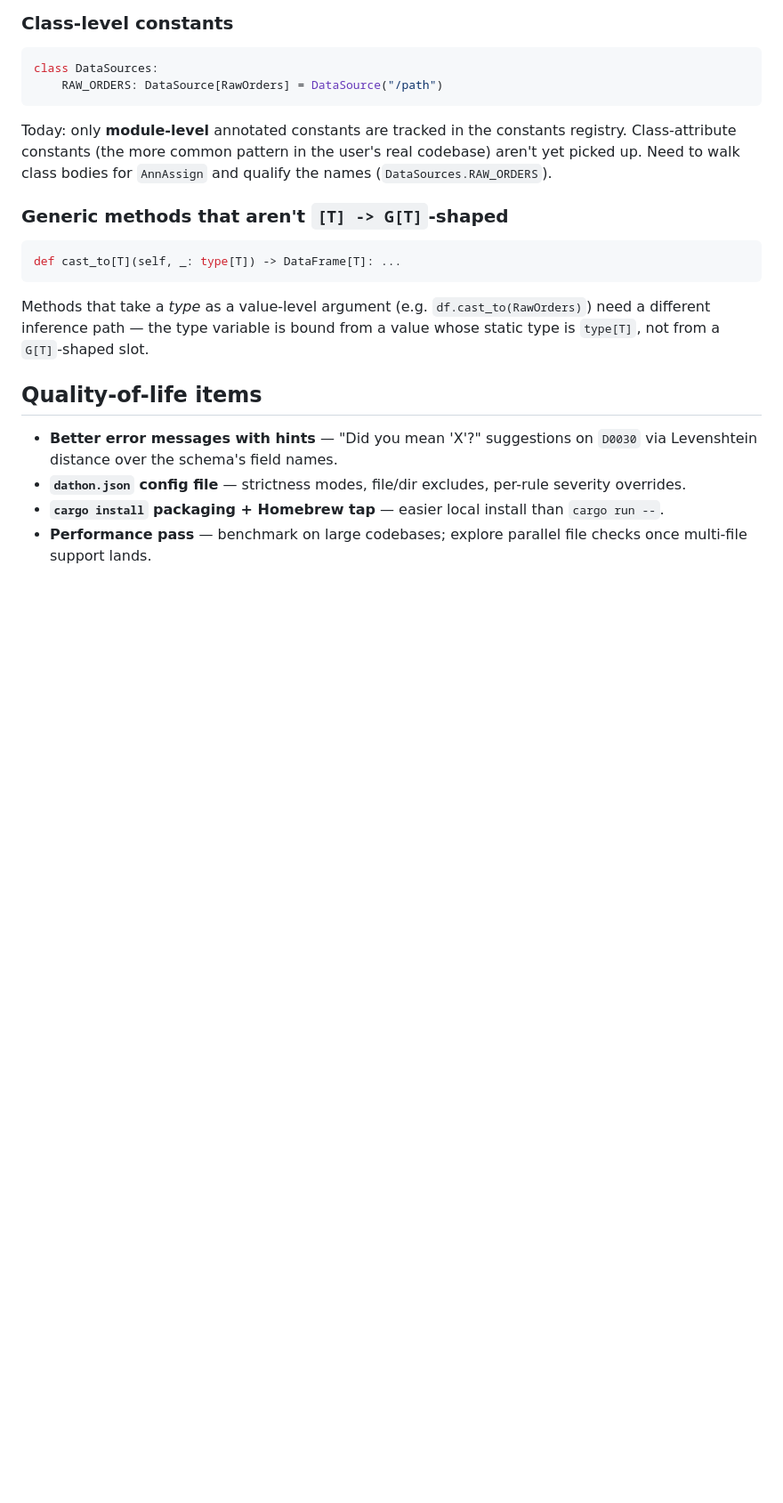
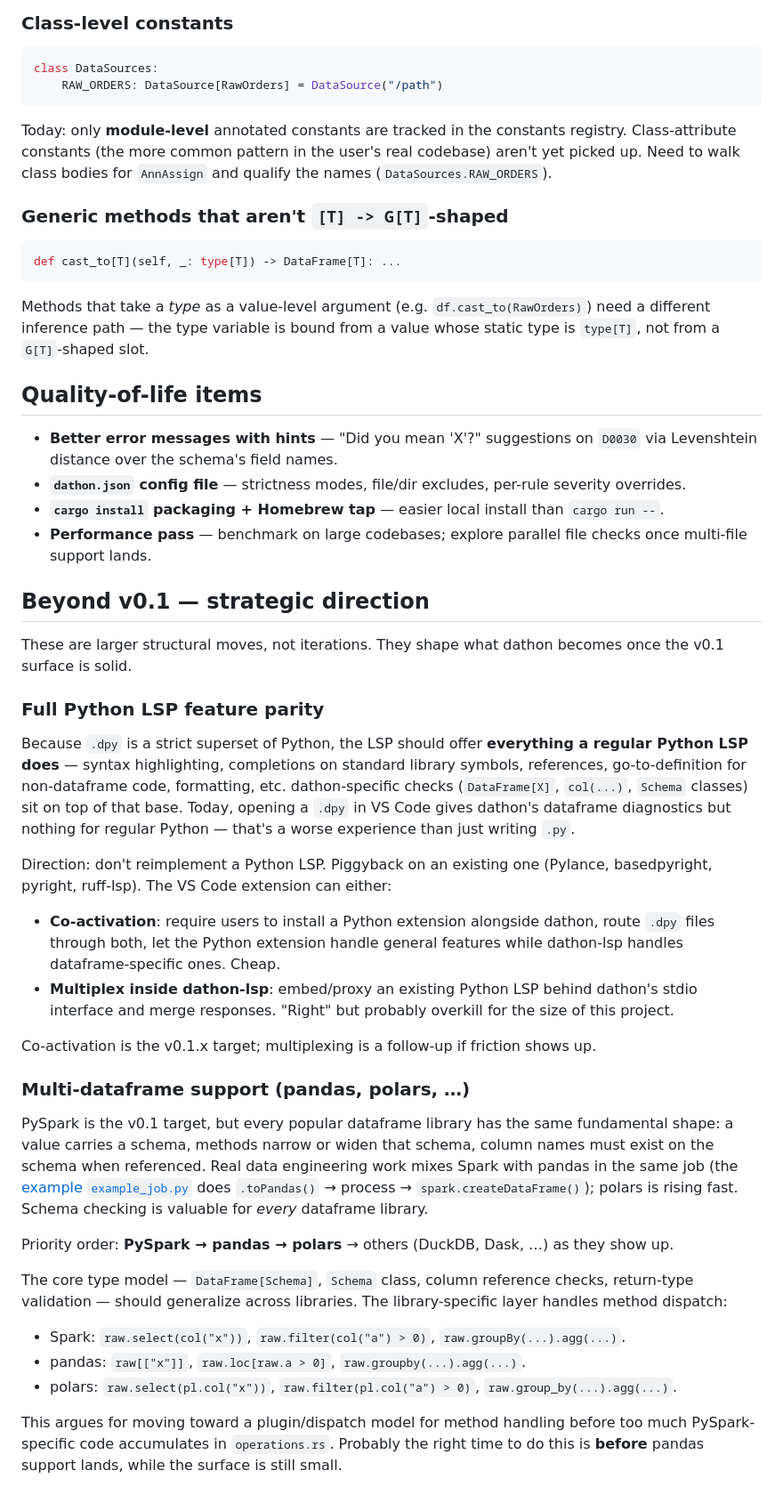
Before and after one commit to amirnaderi93/pykrete, a Markdown page: docs/roadmap.md, the part around the change. Shown at 89% size. Rendered like a GitHub page; blank space fills up the shorter version.

Commit message:
docs(roadmap): add strategic direction — Python LSP parity + multi-df
Two longer-horizon moves recorded after the example suite:

1. Full Python LSP feature parity via piggybacking on an existing
   Python LSP (Pylance / basedpyright / pyright / ruff-lsp). Today
   `.dpy` in VS Code gives dathon's diagnostics but nothing else;
   regular Python features need to work too, and reimplementing them
   would be a years-long project. Co-activation alongside a Python
   extension is the v0.1.x target; multiplexing inside dathon-lsp is
   the cleaner follow-up.

2. Multi-dataframe support beyond PySpark — pandas next (just as
   important, especially given that real codebases mix the two in
   the same job), then polars. Argues for moving toward a
   plugin/dispatch model for method handling before too much
   PySpark-specific code accumulates in operations.rs.

These are direction notes, not the next iteration — iteration 33
(LSP project mode) is up next.

Co-Authored-By: Claude Opus 4.7 (1M context) <noreply@anthropic.com>

```diff
--- a/docs/roadmap.md
+++ b/docs/roadmap.md
@@ -81,3 +81,32 @@ Methods that take a *type* as a value-level argument (e.g. `df.cast_to(RawOrders
 - **`dathon.json` config file** — strictness modes, file/dir excludes, per-rule severity overrides.
 - **`cargo install` packaging + Homebrew tap** — easier local install than `cargo run --`.
 - **Performance pass** — benchmark on large codebases; explore parallel file checks once multi-file support lands.
+
+## Beyond v0.1 — strategic direction
+
+These are larger structural moves, not iterations. They shape what dathon becomes once the v0.1 surface is solid.
+
+### Full Python LSP feature parity
+
+Because `.dpy` is a strict superset of Python, the LSP should offer **everything a regular Python LSP does** — syntax highlighting, completions on standard library symbols, references, go-to-definition for non-dataframe code, formatting, etc. dathon-specific checks (`DataFrame[X]`, `col(...)`, `Schema` classes) sit on top of that base. Today, opening a `.dpy` in VS Code gives dathon's dataframe diagnostics but nothing for regular Python — that's a worse experience than just writing `.py`.
+
+Direction: don't reimplement a Python LSP. Piggyback on an existing one (Pylance, basedpyright, pyright, ruff-lsp). The VS Code extension can either:
+
+- **Co-activation**: require users to install a Python extension alongside dathon, route `.dpy` files through both, let the Python extension handle general features while dathon-lsp handles dataframe-specific ones. Cheap.
+- **Multiplex inside dathon-lsp**: embed/proxy an existing Python LSP behind dathon's stdio interface and merge responses. "Right" but probably overkill for the size of this project.
+
+Co-activation is the v0.1.x target; multiplexing is a follow-up if friction shows up.
+
+### Multi-dataframe support (pandas, polars, …)
+
+PySpark is the v0.1 target, but every popular dataframe library has the same fundamental shape: a value carries a schema, methods narrow or widen that schema, column names must exist on the schema when referenced. Real data engineering work mixes Spark with pandas in the same job (the [example `example_job.py`](design-notes.md) does `.toPandas()` → process → `spark.createDataFrame()`); polars is rising fast. Schema checking is valuable for *every* dataframe library.
+
+Priority order: **PySpark → pandas → polars** → others (DuckDB, Dask, …) as they show up.
+
+The core type model — `DataFrame[Schema]`, `Schema` class, column reference checks, return-type validation — should generalize across libraries. The library-specific layer handles method dispatch:
+
+- Spark: `raw.select(col("x"))`, `raw.filter(col("a") > 0)`, `raw.groupBy(...).agg(...)`.
+- pandas: `raw[["x"]]`, `raw.loc[raw.a > 0]`, `raw.groupby(...).agg(...)`.
+- polars: `raw.select(pl.col("x"))`, `raw.filter(pl.col("a") > 0)`, `raw.group_by(...).agg(...)`.
+
+This argues for moving toward a plugin/dispatch model for method handling before too much PySpark-specific code accumulates in `operations.rs`. Probably the right time to do this is **before** pandas support lands, while the surface is still small.
```
